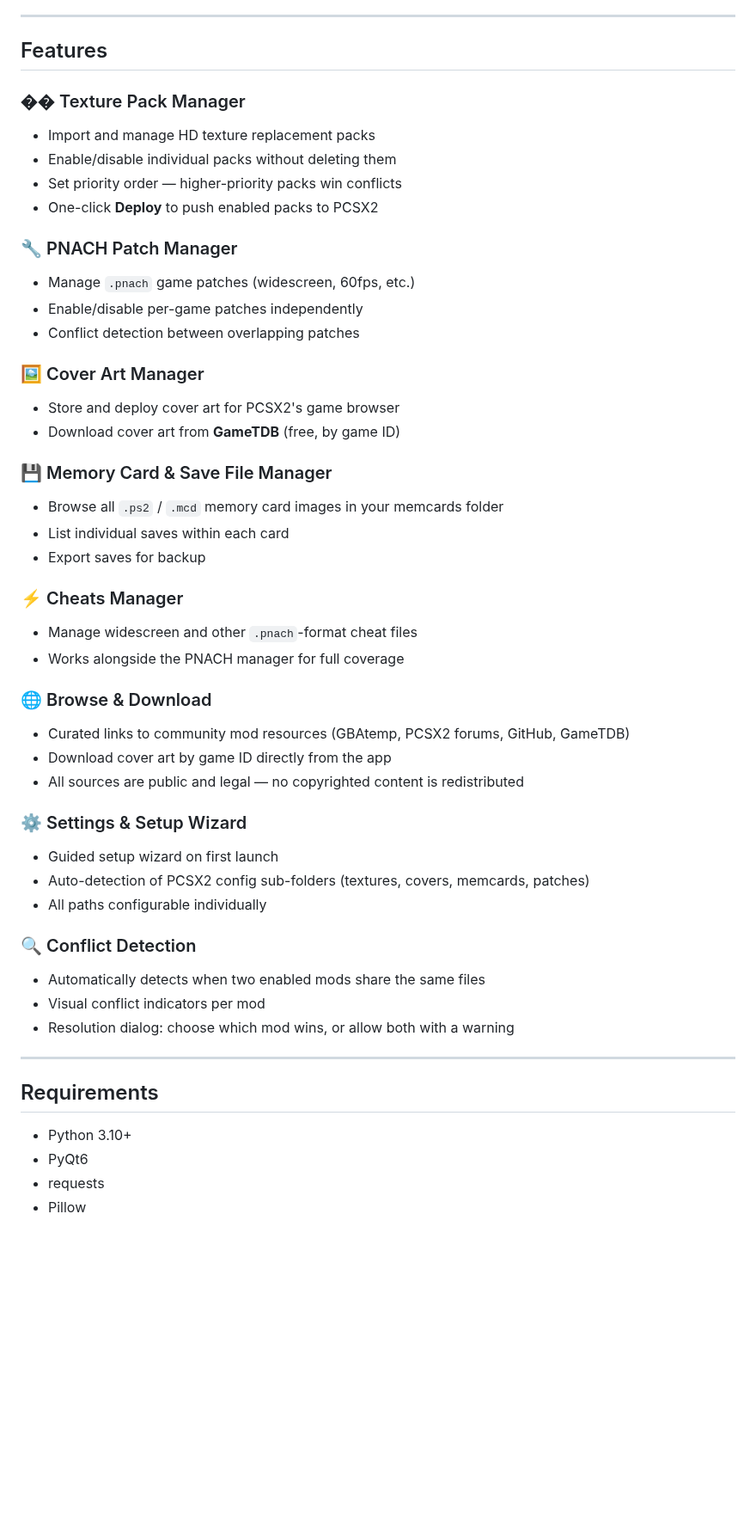
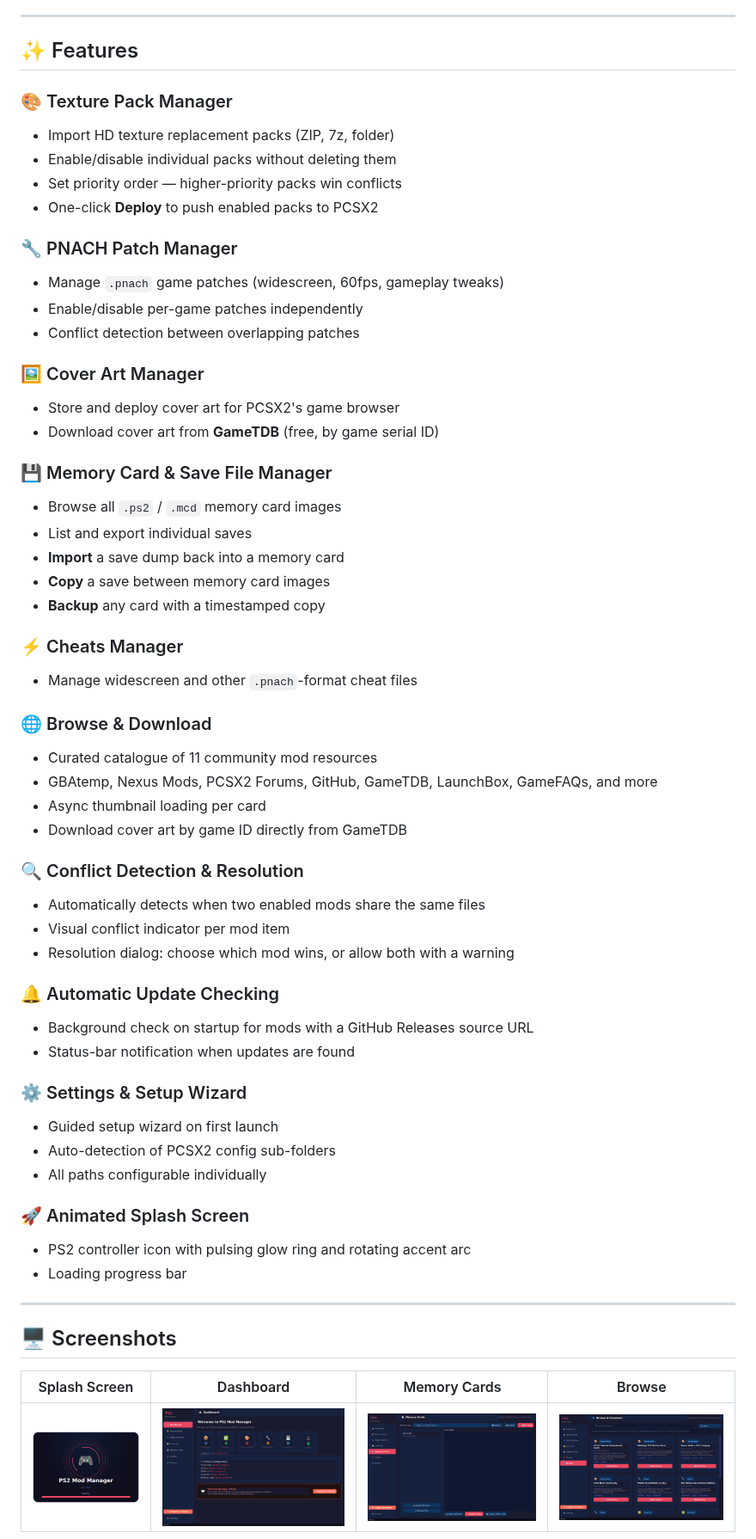
Before and after one commit to JosephsDeadish/PS2-Texture-and-mod-manager-, a Markdown page: README.md, the part around one of its changes. Shown at 86% size. GitHub-like rendering; pictures changed too: docs/screenshot_browse.png, docs/screenshot_memcard.png (added), docs/screenshot_splash.png (added); blank space fills up the shorter version.

Commit message:
Add animated splash, memcard write/backup/copy, update checker, expanded browse, README overhaul (60 tests passing)
Co-authored-by: JosephsDeadish <203590380+JosephsDeadish@users.noreply.github.com>

```diff
--- a/README.md
+++ b/README.md
@@ -4,53 +20,62 @@ A modern, feature-rich desktop application for managing PCSX2 mods, texture pack
 
 ---
 
-## Features
+## ✨ Features
 
-### �� Texture Pack Manager
-- Import and manage HD texture replacement packs
+### 🎨 Texture Pack Manager
+- Import HD texture replacement packs (ZIP, 7z, folder)
 - Enable/disable individual packs without deleting them
 - Set priority order — higher-priority packs win conflicts
 - One-click **Deploy** to push enabled packs to PCSX2
 
 ### 🔧 PNACH Patch Manager
-- Manage `.pnach` game patches (widescreen, 60fps, etc.)
+- Manage `.pnach` game patches (widescreen, 60fps, gameplay tweaks)
 - Enable/disable per-game patches independently
 - Conflict detection between overlapping patches
 
 ### 🖼️ Cover Art Manager
 - Store and deploy cover art for PCSX2's game browser
-- Download cover art from **GameTDB** (free, by game ID)
+- Download cover art from **GameTDB** (free, by game serial ID)
 
 ### 💾 Memory Card & Save File Manager
-- Browse all `.ps2` / `.mcd` memory card images in your memcards folder
-- List individual saves within each card
-- Export saves for backup
+- Browse all `.ps2` / `.mcd` memory card images
+- List and export individual saves
+- **Import** a save dump back into a memory card
+- **Copy** a save between memory card images
+- **Backup** any card with a timestamped copy
 
 ### ⚡ Cheats Manager
 - Manage widescreen and other `.pnach`-format cheat files
-- Works alongside the PNACH manager for full coverage
 
 ### 🌐 Browse & Download
-- Curated links to community mod resources (GBAtemp, PCSX2 forums, GitHub, GameTDB)
-- Download cover art by game ID directly from the app
-- All sources are public and legal — no copyrighted content is redistributed
+- Curated catalogue of 11 community mod resources
+- GBAtemp, Nexus Mods, PCSX2 Forums, GitHub, GameTDB, LaunchBox, GameFAQs, and more
+- Async thumbnail loading per card
+- Download cover art by game ID directly from GameTDB
+
+### 🔍 Conflict Detection & Resolution
+- Automatically detects when two enabled mods share the same files
+- Visual conflict indicator per mod item
+- Resolution dialog: choose which mod wins, or allow both with a warning
+
+### 🔔 Automatic Update Checking
+- Background check on startup for mods with a GitHub Releases source URL
+- Status-bar notification when updates are found
 
 ### ⚙️ Settings & Setup Wizard
 - Guided setup wizard on first launch
-- Auto-detection of PCSX2 config sub-folders (textures, covers, memcards, patches)
+- Auto-detection of PCSX2 config sub-folders
 - All paths configurable individually
 
-### 🔍 Conflict Detection
-- Automatically detects when two enabled mods share the same files
-- Visual conflict indicators per mod
-- Resolution dialog: choose which mod wins, or allow both with a warning
+### 🚀 Animated Splash Screen
+- PS2 controller icon with pulsing glow ring and rotating accent arc
+- Loading progress bar
 
 ---
 
-## Requirements
+## 🖥️ Screenshots
 
-- Python 3.10+
-- PyQt6
-- requests
-- Pillow
+| Splash Screen | Dashboard | Memory Cards | Browse |
+|---------------|-----------|--------------|--------|
+| ![Splash](docs/screenshot_splash.png) | ![Dashboard](docs/screenshot_main.png) | ![Memory Cards](docs/screenshot_memcard.png) | ![Browse](docs/screenshot_browse.png) |
 
```
Also changed, not shown: other parts of README.md (+108 -32 lines), 8 other files.
